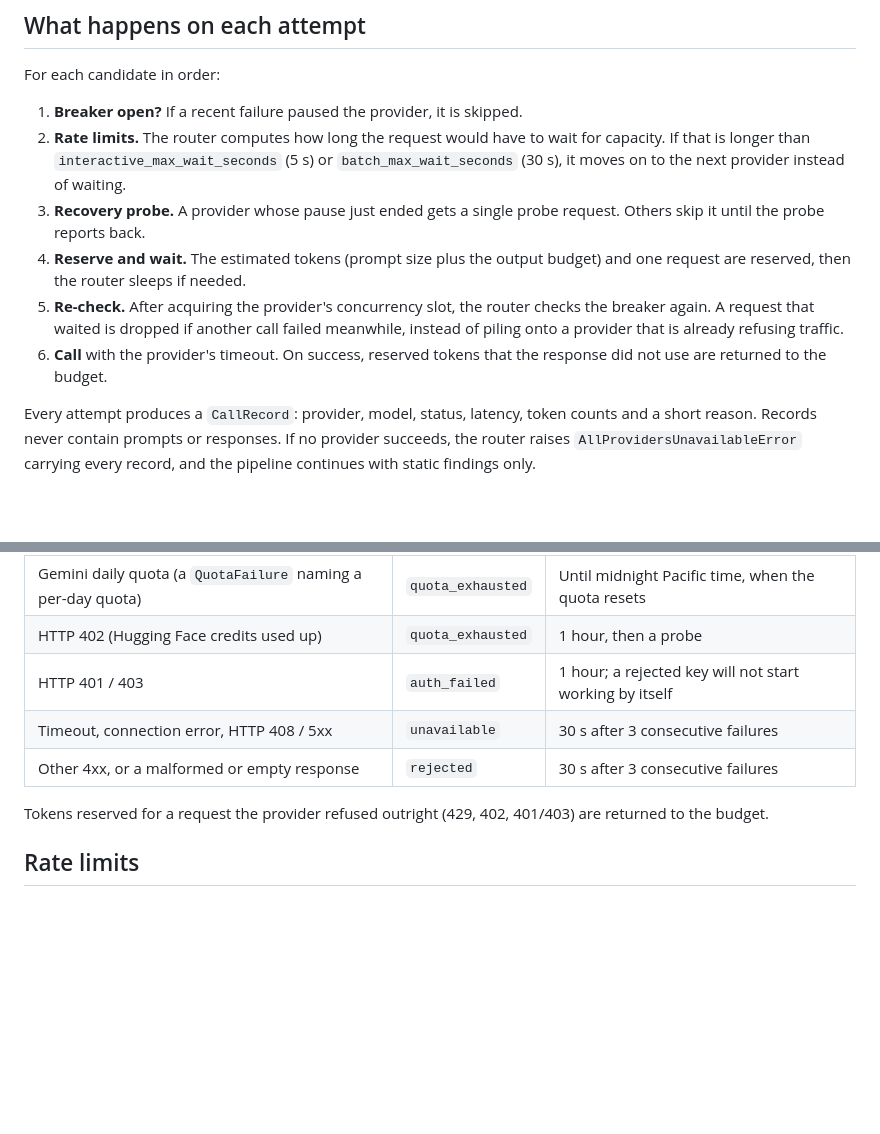
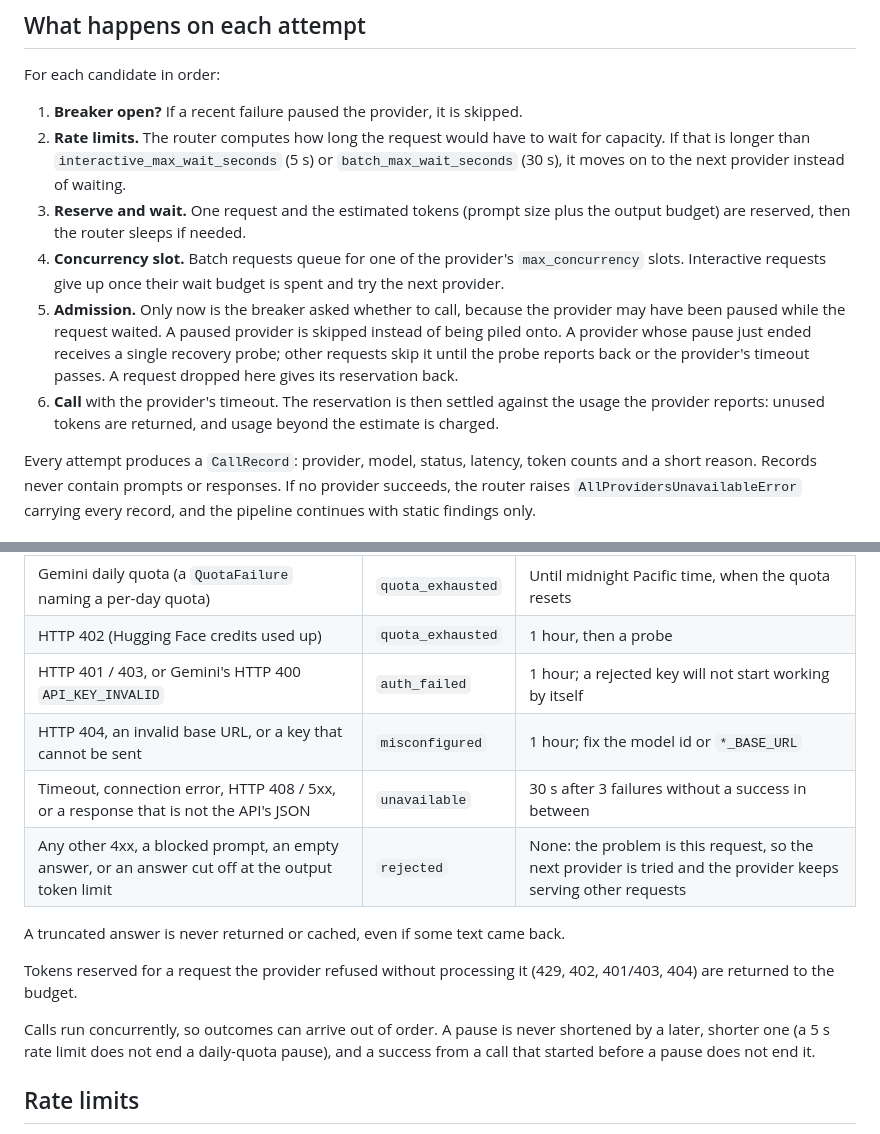
Before and after one commit to kishorverse/code-review-assistant, a Markdown page: docs/routing.md, 2 parts joined by grey strips. GitHub-like rendering; blank space fills up the shorter version.

Commit message:
docs: describe call admission, failure classes and pause ordering
Brings docs/routing.md in line with the router: admission after waiting,
interactive slot waits, reservation settlement, the misconfigured status,
rejected requests no longer pausing a provider, and why pauses are never
shortened by out-of-order outcomes.

```diff
--- a/docs/routing.md
+++ b/docs/routing.md
@@ -45,10 +45,10 @@ For each candidate in order:
 
 1. **Breaker open?** If a recent failure paused the provider, it is skipped.
 2. **Rate limits.** The router computes how long the request would have to wait for capacity. If that is longer than `interactive_max_wait_seconds` (5 s) or `batch_max_wait_seconds` (30 s), it moves on to the next provider instead of waiting.
-3. **Recovery probe.** A provider whose pause just ended gets a single probe request. Others skip it until the probe reports back.
-4. **Reserve and wait.** The estimated tokens (prompt size plus the output budget) and one request are reserved, then the router sleeps if needed.
-5. **Re-check.** After acquiring the provider's concurrency slot, the router checks the breaker again. A request that waited is dropped if another call failed meanwhile, instead of piling onto a provider that is already refusing traffic.
-6. **Call** with the provider's timeout. On success, reserved tokens that the response did not use are returned to the budget.
+3. **Reserve and wait.** One request and the estimated tokens (prompt size plus the output budget) are reserved, then the router sleeps if needed.
+4. **Concurrency slot.** Batch requests queue for one of the provider's `max_concurrency` slots. Interactive requests give up once their wait budget is spent and try the next provider.
+5. **Admission.** Only now is the breaker asked whether to call, because the provider may have been paused while the request waited. A paused provider is skipped instead of being piled onto. A provider whose pause just ended receives a single recovery probe; other requests skip it until the probe reports back or the provider's timeout passes. A request dropped here gives its reservation back.
+6. **Call** with the provider's timeout. The reservation is then settled against the usage the provider reports: unused tokens are returned, and usage beyond the estimate is charged.
 
 Every attempt produces a `CallRecord`: provider, model, status, latency, token counts and a short reason. Records never contain prompts or responses. If no provider succeeds, the router raises `AllProvidersUnavailableError` carrying every record, and the pipeline continues with static findings only.
 
@@ -60,11 +60,16 @@ Every attempt produces a `CallRecord`: provider, model, status, latency, token c
 | HTTP 429 without a delay | `rate_limited` | Exponential: 2 s, 4 s, 8 s … capped at 60 s |
 | Gemini daily quota (a `QuotaFailure` naming a per-day quota) | `quota_exhausted` | Until midnight Pacific time, when the quota resets |
 | HTTP 402 (Hugging Face credits used up) | `quota_exhausted` | 1 hour, then a probe |
-| HTTP 401 / 403 | `auth_failed` | 1 hour; a rejected key will not start working by itself |
-| Timeout, connection error, HTTP 408 / 5xx | `unavailable` | 30 s after 3 consecutive failures |
-| Other 4xx, or a malformed or empty response | `rejected` | 30 s after 3 consecutive failures |
+| HTTP 401 / 403, or Gemini's HTTP 400 `API_KEY_INVALID` | `auth_failed` | 1 hour; a rejected key will not start working by itself |
+| HTTP 404, an invalid base URL, or a key that cannot be sent | `misconfigured` | 1 hour; fix the model id or `*_BASE_URL` |
+| Timeout, connection error, HTTP 408 / 5xx, or a response that is not the API's JSON | `unavailable` | 30 s after 3 failures without a success in between |
+| Any other 4xx, a blocked prompt, an empty answer, or an answer cut off at the output token limit | `rejected` | None: the problem is this request, so the next provider is tried and the provider keeps serving other requests |
 
-Tokens reserved for a request the provider refused outright (429, 402, 401/403) are returned to the budget.
+A truncated answer is never returned or cached, even if some text came back.
+
+Tokens reserved for a request the provider refused without processing it (429, 402, 401/403, 404) are returned to the budget.
+
+Calls run concurrently, so outcomes can arrive out of order. A pause is never shortened by a later, shorter one (a 5 s rate limit does not end a daily-quota pause), and a success from a call that started before a pause does not end it.
 
 ## Rate limits
 
```
